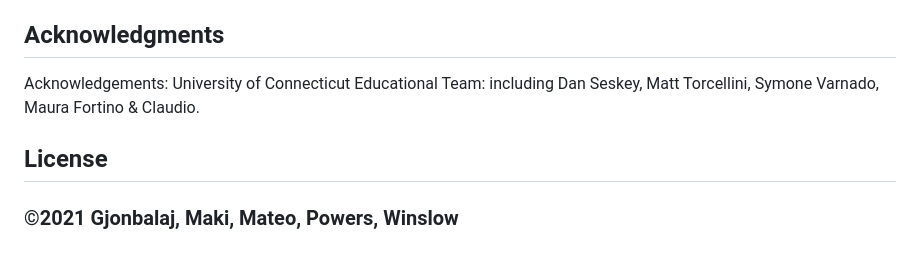
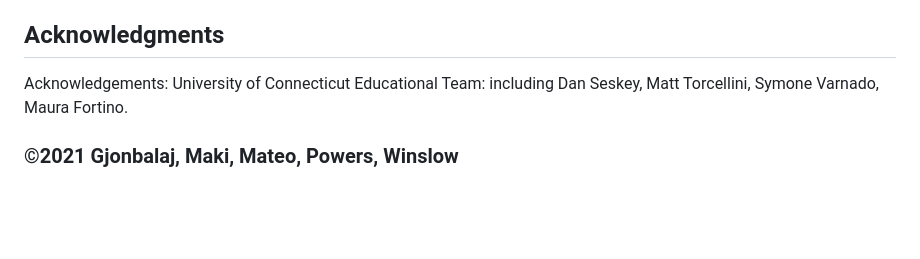
Before and after one commit to PhilipPowers67/Anytime-Books, a Markdown page: README.md, the part around one of its changes. Rendered like a GitHub page; blank space fills up the shorter version.

```diff
--- a/README.md
+++ b/README.md
@@ -109,8 +111,6 @@ Dafina Gjonbalaj and Philip Powers focused on overall design, colors, and brandi
 
 ## Acknowledgments
 
-Acknowledgements: University of Connecticut Educational Team: including Dan Seskey, Matt Torcellini, Symone Varnado, Maura Fortino & Claudio.
-
-## License
+Acknowledgements: University of Connecticut Educational Team: including Dan Seskey, Matt Torcellini, Symone Varnado, Maura Fortino.
 
 ### ©2021 Gjonbalaj, Maki, Mateo, Powers, Winslow
```
Also changed, not shown: other parts of README.md (+4 -2 lines), assets/images/AboutPage.png (added), assets/images/MainPage.png (added), assets/images/SaveList.png (added), 2 other files.
